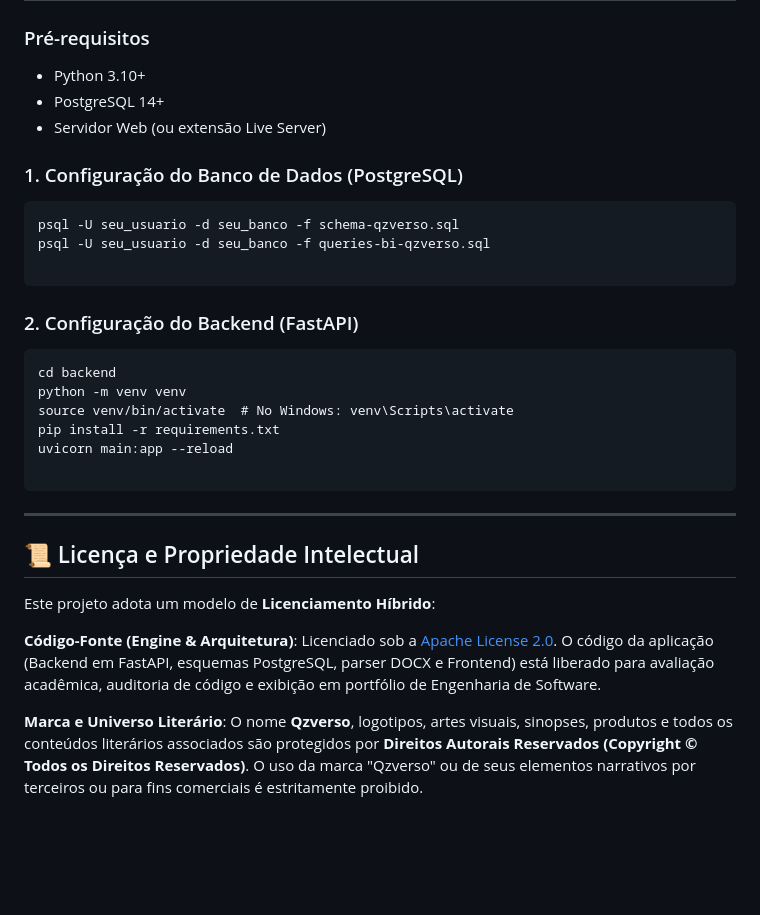
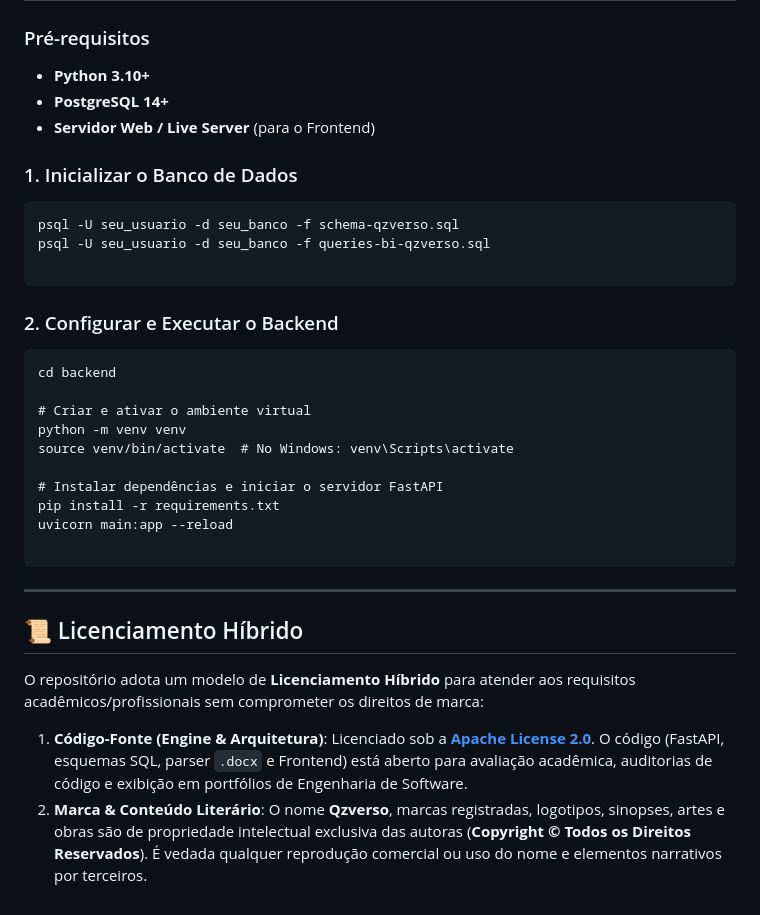
Before and after one commit to Amanda-AAndrade/Qzverso, a Markdown page: README.md, the part around one of its changes. GitHub-like rendering; blank space fills up the shorter version.

````diff
--- a/README.md
+++ b/README.md
@@ -42,11 +61,11 @@ O repositório conta com scripts SQL prontos para inicialização e inteligênci
 
 ### Pré-requisitos
 
-* Python 3.10+
-* PostgreSQL 14+
-* Servidor Web (ou extensão Live Server)
+* **Python 3.10+**
+* **PostgreSQL 14+**
+* **Servidor Web / Live Server** (para o Frontend)
 
-### 1\. Configuração do Banco de Dados (PostgreSQL)
+### 1\. Inicializar o Banco de Dados
 
 ```
 psql -U seu_usuario -d seu_banco -f schema-qzverso.sql
@@ -54,23 +73,25 @@ psql -U seu_usuario -d seu_banco -f queries-bi-qzverso.sql
 
 ```
 
-### 2\. Configuração do Backend (FastAPI)
+### 2\. Configurar e Executar o Backend
 
 ```
 cd backend
+
+# Criar e ativar o ambiente virtual
 python -m venv venv
 source venv/bin/activate  # No Windows: venv\Scripts\activate
+
+# Instalar dependências e iniciar o servidor FastAPI
 pip install -r requirements.txt
 uvicorn main:app --reload
 
 ```
-
 ---
 
-## 📜 Licença e Propriedade Intelectual
+## 📜 Licenciamento Híbrido
 
-Este projeto adota um modelo de **Licenciamento Híbrido**:
+O repositório adota um modelo de **Licenciamento Híbrido** para atender aos requisitos acadêmicos/profissionais sem comprometer os direitos de marca:
 
-**Código-Fonte (Engine &amp; Arquitetura)**: Licenciado sob a [Apache License 2.0](LICENSE). O código da aplicação (Backend em FastAPI, esquemas PostgreSQL, parser DOCX e Frontend) está liberado para avaliação acadêmica, auditoria de código e exibição em portfólio de Engenharia de Software.
-
-**Marca e Universo Literário**: O nome **Qzverso**, logotipos, artes visuais, sinopses, produtos e todos os conteúdos literários associados são protegidos por **Direitos Autorais Reservados (Copyright © Todos os Direitos Reservados)**. O uso da marca "Qzverso" ou de seus elementos narrativos por terceiros ou para fins comerciais é estritamente proibido.
+1. **Código-Fonte (Engine &amp; Arquitetura)**: Licenciado sob a **[Apache License 2.0](LICENSE)**. O código (FastAPI, esquemas SQL, parser `.docx` e Frontend) está aberto para avaliação acadêmica, auditorias de código e exibição em portfólios de Engenharia de Software.
+2. **Marca &amp; Conteúdo Literário**: O nome **Qzverso**, marcas registradas, logotipos, sinopses, artes e obras são de propriedade intelectual exclusiva das autoras (**Copyright © Todos os Direitos Reservados**). É vedada qualquer reprodução comercial ou uso do nome e elementos narrativos por terceiros.
````
Also changed, not shown: other parts of README.md (+38 -19 lines).
